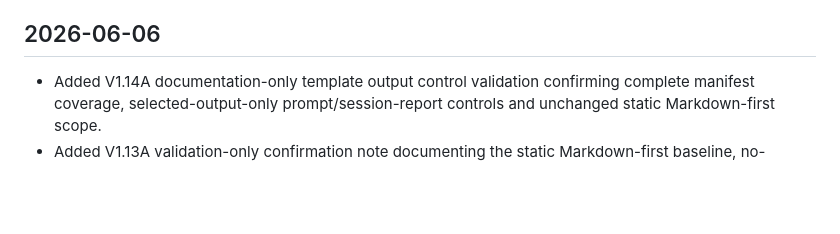
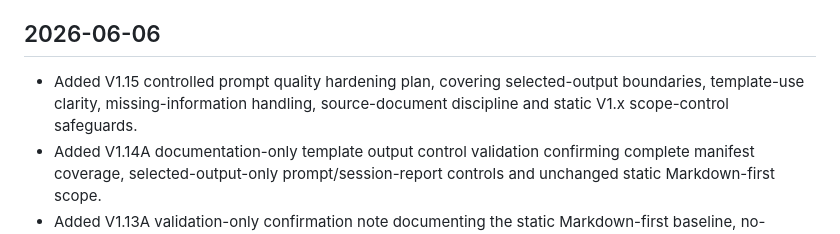
Before and after one commit to stefanvantonder-crypto/DMS_IMPLEMENTING_AGENT_2.0, a Markdown page: CHANGELOG.md, the part around the change. Rendered like a GitHub page; blank space fills up the shorter version.

Commit message:
docs: plan V1.15 controlled prompt quality hardening

```diff
--- a/CHANGELOG.md
+++ b/CHANGELOG.md
@@ -10,6 +10,7 @@ All notable repository-control changes are recorded here.
 
 ## 2026-06-06
 
+- Added V1.15 controlled prompt quality hardening plan, covering selected-output boundaries, template-use clarity, missing-information handling, source-document discipline and static V1.x scope-control safeguards.
 - Added V1.14A documentation-only template output control validation confirming complete manifest coverage, selected-output-only prompt/session-report controls and unchanged static Markdown-first scope.
 - Added V1.13A validation-only confirmation note documenting the static Markdown-first baseline, no-backend/no-DOCX scope and controlled prompt/session-report output model.
 - Confirmed V1.13A sample-session matrix results, resolving the previous no-backend/no-server prompt-quality note without changing app code.
```
Also changed, not shown: docs/planning/V1_15_CONTROLLED_PROMPT_QUALITY_PLAN.md (added, +436 -0 lines).
